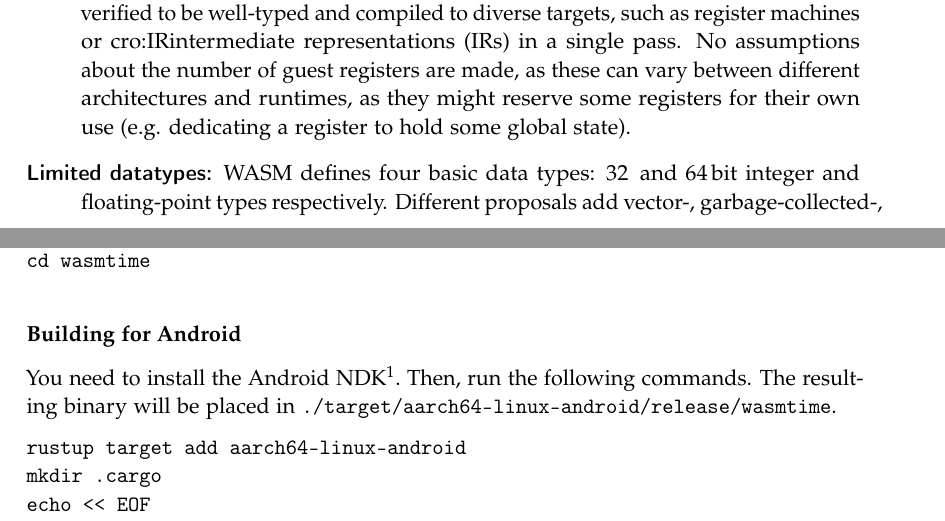
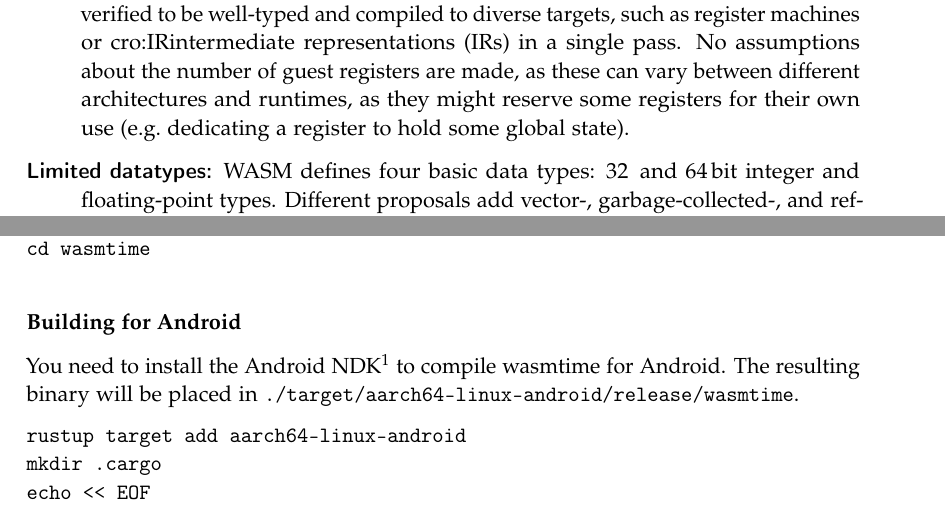
Before and after one commit to martin-fink/msc-thesis, a LaTeX thesis (main.tex, which reads chapters/02_background.tex, chapters/10_appendix.tex): two parts of pages 11 and 48 of 55, joined at a grey line, cut so that both start at the same text. Compiled offline with pdfLaTeX; a LaTeX package or settings file that is missing is left out.

Commit message:
fix overfull hboxes

```diff
--- a/chapters/02_background.tex
+++ b/chapters/02_background.tex
@@ -19,8 +19,8 @@
     This reduces the attack surface of programs compiled to \ac{WASM} and aids code generation.
     \item[Stack machine:] Since compilation targets offer different sets of registers, \ac{WASM} does not expose registers but instead operates on a typed stack.
     The stack can be verified to be well-typed and compiled to diverse targets, such as register machines or \acp{IR} in a single pass.
-    No assumptions about the number of guest registers are made, as these can vary between different architectures and runtimes, as they might reserve some registers for their own use (e.g. dedicating a register to hold some global state).
-    \item[Limited datatypes:] \Ac{WASM} defines four basic data types: 32\, and 64\,bit integer and floating-point types respectively.
+    No assumptions about the number of guest registers are made, as these can vary between different architectures and runtimes, as they might reserve some registers for their own use (e.g.\ dedicating a register to hold some global state).
+    \item[Limited datatypes:] \Ac{WASM} defines four basic data types: 32\, and 64\,bit integer and floating-point types.
     Different proposals add \mbox{vector-}, \mbox{garbage-collected-}, and reference types covering other use cases.
     There is no distinction between pointer- and integer types.
     While this loses information present in the original program, such as pointer provenance, and prevents some optimizations, this is not accounted as a problem.
--- a/chapters/10_appendix.tex
+++ b/chapters/10_appendix.tex
@@ -49,8 +49,7 @@
 
 \subsubsection{Building for Android}
 
-You need to install the Android NDK\footnote{\url{https://developer.android.com/ndk}}.
-Then, run the following commands.
+You need to install the Android NDK\footnote{\url{https://developer.android.com/ndk}} to compile wasmtime for Android.
 The resulting binary will be placed in \texttt{./target/aarch64-linux-android/release/wasmtime}.
 
 \begin{lstlisting}[label={lst:configuring-wasmtime-android}]
```
Also changed, not shown: chapters/01_introduction.tex (+1 -1 lines), chapters/05_design.tex (+1 -1 lines), chapters/10_appendix.tex (1 more changed lines).
